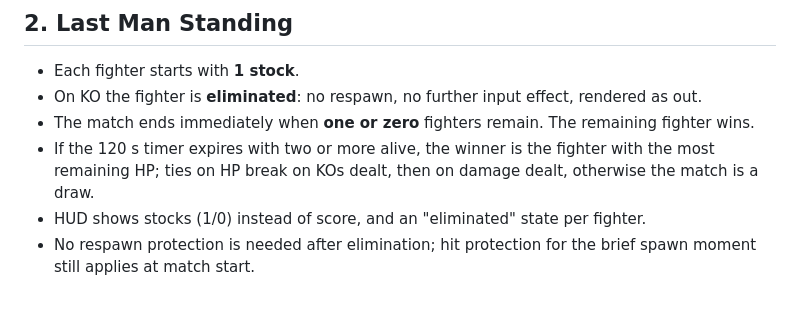
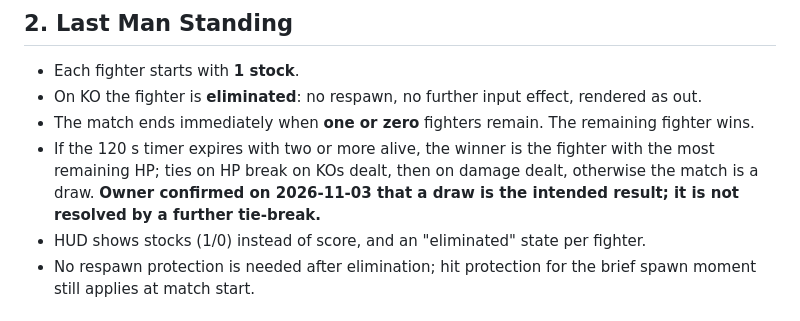
Before and after one commit to Trumppo/TurenkiFight, a Markdown page: docs/M7_GAME_MODES.md, the part around the change. Rendered like a GitHub page.

Commit message:
DESIGNER: confirm a draw is the intended tie result

```diff
--- a/docs/M7_GAME_MODES.md
+++ b/docs/M7_GAME_MODES.md
@@ -24,6 +24,8 @@ select a mode later without protocol changes beyond carrying the mode id.
 - The match ends immediately when **one or zero** fighters remain. The remaining fighter wins.
 - If the 120 s timer expires with two or more alive, the winner is the fighter with the most
   remaining HP; ties on HP break on KOs dealt, then on damage dealt, otherwise the match is a draw.
+  **Owner confirmed on 2026-11-03 that a draw is the intended result; it is not resolved by a further
+  tie-break.**
 - HUD shows stocks (1/0) instead of score, and an "eliminated" state per fighter.
 - No respawn protection is needed after elimination; hit protection for the brief spawn moment still
   applies at match start.
```
Also changed, not shown: docs/GOALS.md (+3 -1 lines).
